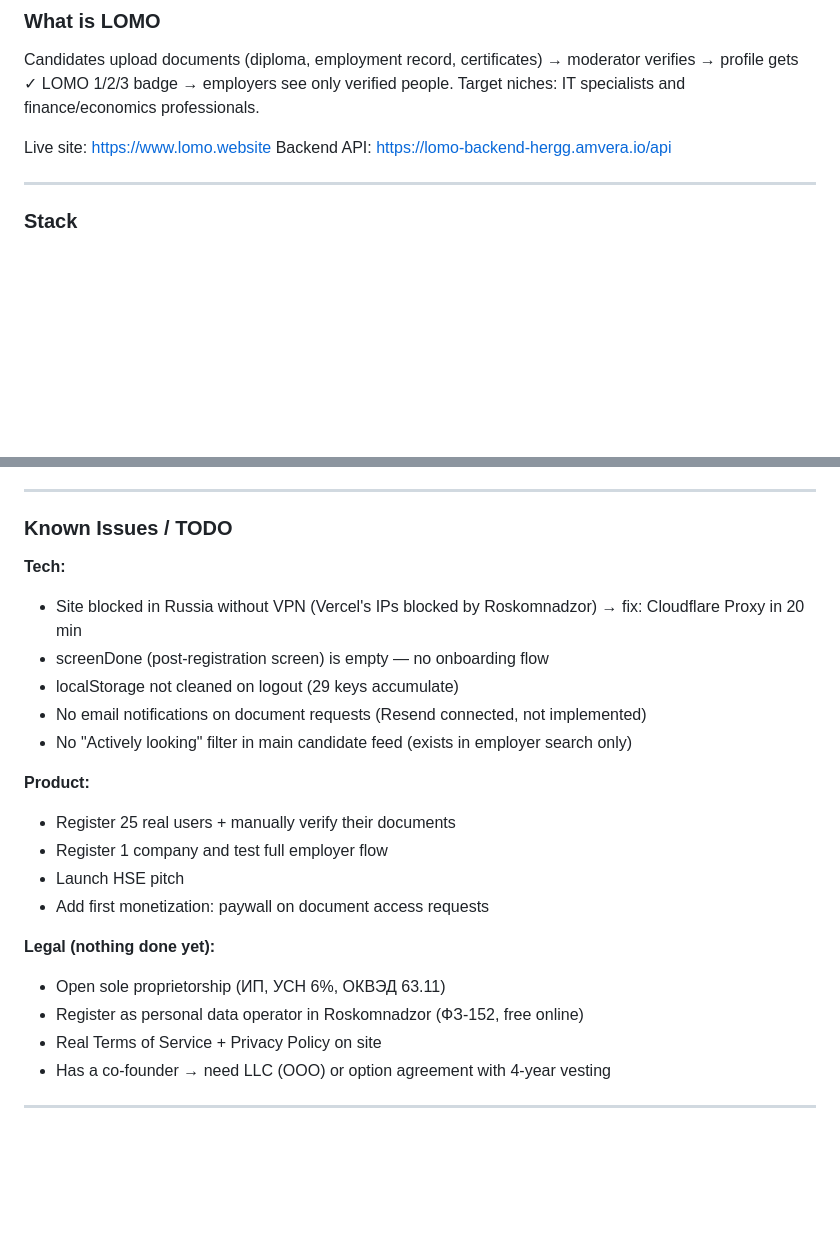
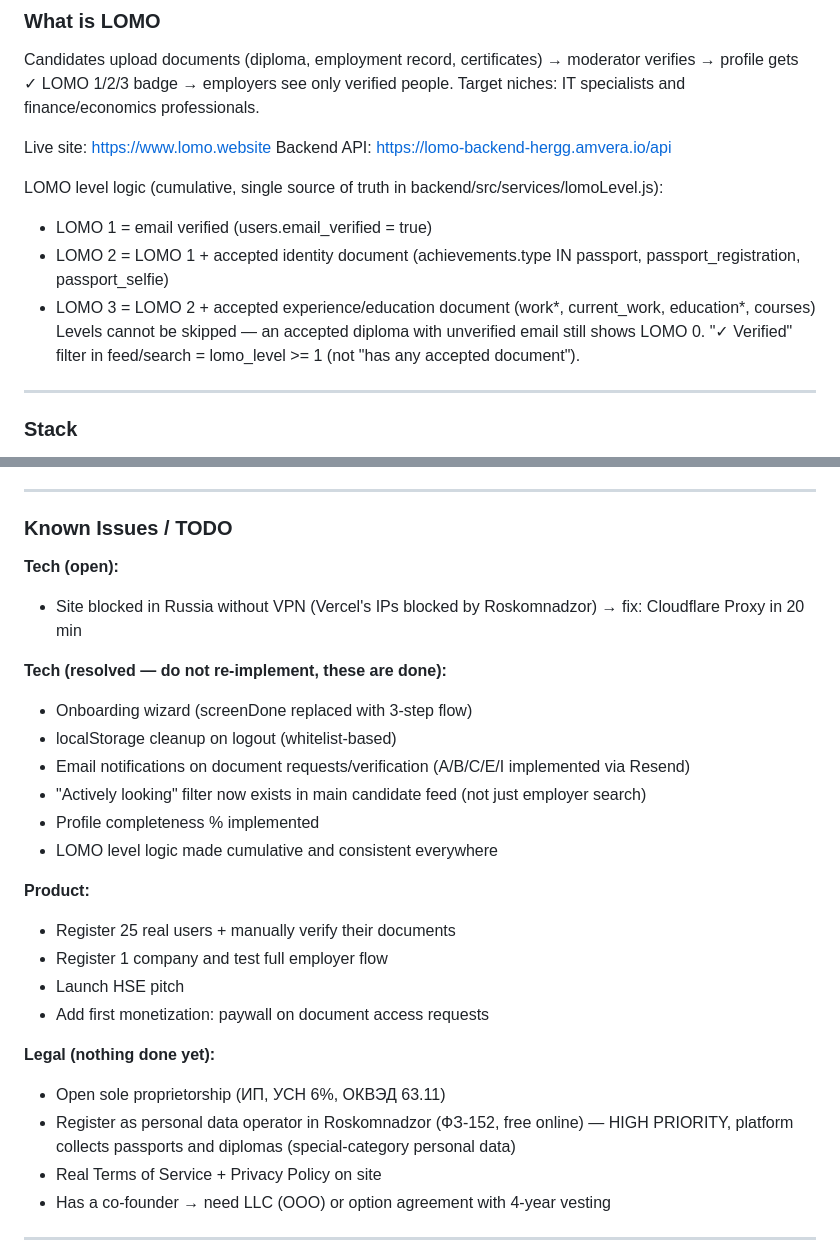
Before and after one commit to killodam/lomo-frontend, a Markdown page: CLAUDE.md, 2 parts joined by grey strips. Rendered like a GitHub page; blank space fills up the shorter version.

```diff
--- a/CLAUDE.md
+++ b/CLAUDE.md
@@ -9,6 +9,13 @@ Candidates upload documents (diploma, employment record, certificates) → moder
 
 Live site: https://www.lomo.website
 Backend API: https://lomo-backend-hergg.amvera.io/api
+
+LOMO level logic (cumulative, single source of truth in backend/src/services/lomoLevel.js):
+- LOMO 1 = email verified (users.email_verified = true)
+- LOMO 2 = LOMO 1 + accepted identity document (achievements.type IN passport, passport_registration, passport_selfie)
+- LOMO 3 = LOMO 2 + accepted experience/education document (work*, current_work, education*, courses)
+Levels cannot be skipped — an accepted diploma with unverified email still shows LOMO 0.
+"✓ Verified" filter in feed/search = lomo_level >= 1 (not "has any accepted document").
 
 ---
 
@@ -189,12 +234,16 @@ Have connections to Higher School of Economics. Plan:
 
 ### Known Issues / TODO
 
-**Tech:**
+**Tech (open):**
 - Site blocked in Russia without VPN (Vercel's IPs blocked by Roskomnadzor) → fix: Cloudflare Proxy in 20 min
-- screenDone (post-registration screen) is empty — no onboarding flow
-- localStorage not cleaned on logout (29 keys accumulate)
-- No email notifications on document requests (Resend connected, not implemented)
-- No "Actively looking" filter in main candidate feed (exists in employer search only)
+
+**Tech (resolved — do not re-implement, these are done):**
+- Onboarding wizard (screenDone replaced with 3-step flow)
+- localStorage cleanup on logout (whitelist-based)
+- Email notifications on document requests/verification (A/B/C/E/I implemented via Resend)
+- "Actively looking" filter now exists in main candidate feed (not just employer search)
+- Profile completeness % implemented
+- LOMO level logic made cumulative and consistent everywhere
 
 **Product:**
 - Register 25 real users + manually verify their documents
@@ -204,7 +253,7 @@ Have connections to Higher School of Economics. Plan:
 
 **Legal (nothing done yet):**
 - Open sole proprietorship (ИП, УСН 6%, ОКВЭД 63.11)
-- Register as personal data operator in Roskomnadzor (ФЗ-152, free online)
+- Register as personal data operator in Roskomnadzor (ФЗ-152, free online) — HIGH PRIORITY, platform collects passports and diplomas (special-category personal data)
 - Real Terms of Service + Privacy Policy on site
 - Has a co-founder → need LLC (ООО) or option agreement with 4-year vesting
 
```
Also changed, not shown: other parts of CLAUDE.md (+42 -3 lines).
